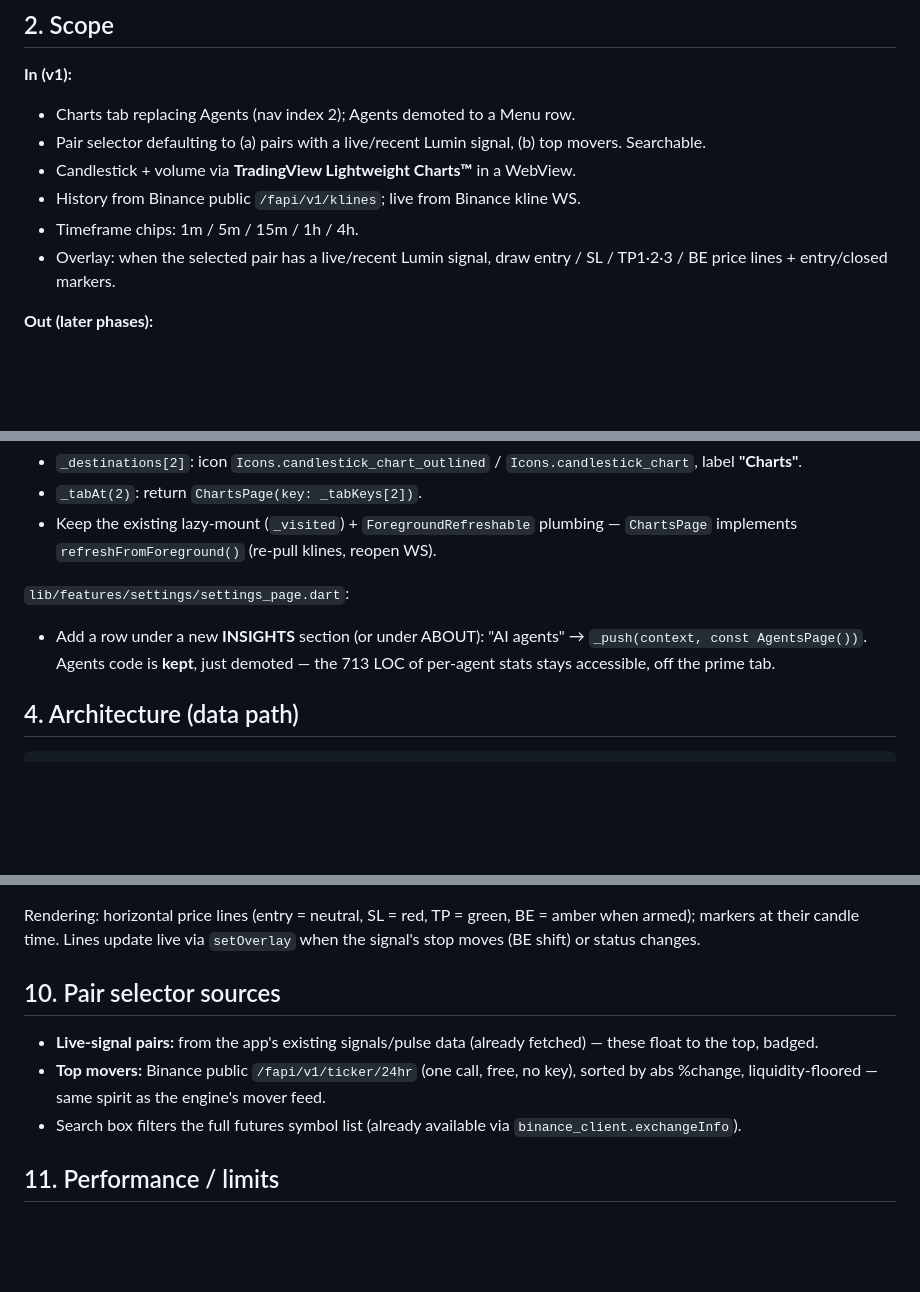
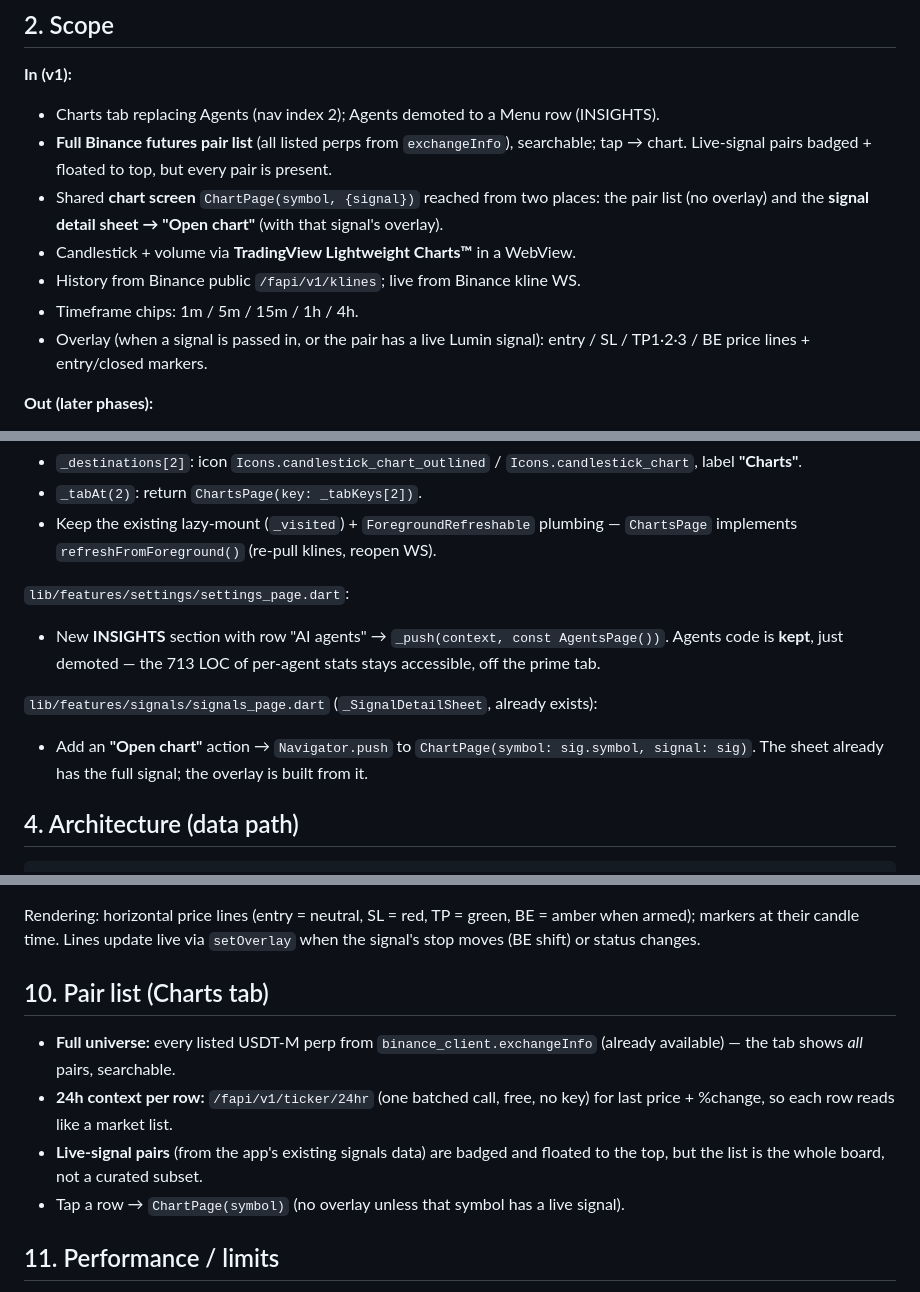
Before and after one commit to mkmk749278/lumin-app, a Markdown page: docs/market_charts_tab.md, 3 parts joined by grey strips. Rendered like a GitHub page; blank space fills up the shorter version.

Commit message:
docs: finalize Market Charts design — full pair list + signal-detail entry, Agents→INSIGHTS
Owner-approved scope (2026-06-29): Charts tab is the full Binance futures pair
list (not a curated subset); two entry points into a shared ChartPage (pair
list + signal-detail 'Open chart' with our overlay); Agents demoted to a new
INSIGHTS Menu section. Open questions resolved.

Co-Authored-By: Claude Opus 4.8 <noreply@anthropic.com>
Claude-Session: https://claude.ai/code/session_01PaDcuHZgKpSb6W7Yb7hDd9

```diff
--- a/docs/market_charts_tab.md
+++ b/docs/market_charts_tab.md
@@ -23,14 +28,18 @@ It does not make signals more profitable; it makes subscribers believe and stay
 ## 2. Scope
 
 **In (v1):**
-- Charts tab replacing Agents (nav index 2); Agents demoted to a Menu row.
-- Pair selector defaulting to (a) pairs with a live/recent Lumin signal, (b) top
-  movers. Searchable.
+- Charts tab replacing Agents (nav index 2); Agents demoted to a Menu row (INSIGHTS).
+- **Full Binance futures pair list** (all listed perps from `exchangeInfo`),
+  searchable; tap → chart. Live-signal pairs badged + floated to top, but every
+  pair is present.
+- Shared **chart screen** `ChartPage(symbol, {signal})` reached from two places:
+  the pair list (no overlay) and the **signal detail sheet → "Open chart"** (with
+  that signal's overlay).
 - Candlestick + volume via **TradingView Lightweight Charts™** in a WebView.
 - History from Binance public `/fapi/v1/klines`; live from Binance kline WS.
 - Timeframe chips: 1m / 5m / 15m / 1h / 4h.
-- Overlay: when the selected pair has a live/recent Lumin signal, draw entry / SL /
-  TP1·2·3 / BE price lines + entry/closed markers.
+- Overlay (when a signal is passed in, or the pair has a live Lumin signal): entry /
+  SL / TP1·2·3 / BE price lines + entry/closed markers.
 
 **Out (later phases):**
 - Client-side indicators (EMA stack, RSI, MACD) — Phase 2.
@@ -48,9 +57,13 @@ It does not make signals more profitable; it makes subscribers believe and stay
   `ChartsPage` implements `refreshFromForeground()` (re-pull klines, reopen WS).
 
 `lib/features/settings/settings_page.dart`:
-- Add a row under a new **INSIGHTS** section (or under ABOUT): "AI agents" →
-  `_push(context, const AgentsPage())`. Agents code is **kept**, just demoted —
-  the 713 LOC of per-agent stats stays accessible, off the prime tab.
+- New **INSIGHTS** section with row "AI agents" → `_push(context, const AgentsPage())`.
+  Agents code is **kept**, just demoted — the 713 LOC of per-agent stats stays
+  accessible, off the prime tab.
+
+`lib/features/signals/signals_page.dart` (`_SignalDetailSheet`, already exists):
+- Add an **"Open chart"** action → `Navigator.push` to `ChartPage(symbol: sig.symbol,
+  signal: sig)`. The sheet already has the full signal; the overlay is built from it.
 
 ## 4. Architecture (data path)
 
@@ -163,14 +176,15 @@ Rendering: horizontal price lines (entry = neutral, SL = red, TP = green, BE =
 amber when armed); markers at their candle time. Lines update live via `setOverlay`
 when the signal's stop moves (BE shift) or status changes.
 
-## 10. Pair selector sources
+## 10. Pair list (Charts tab)
 
-- **Live-signal pairs:** from the app's existing signals/pulse data (already
-  fetched) — these float to the top, badged.
-- **Top movers:** Binance public `/fapi/v1/ticker/24hr` (one call, free, no key),
-  sorted by abs %change, liquidity-floored — same spirit as the engine's mover feed.
-- Search box filters the full futures symbol list (already available via
-  `binance_client.exchangeInfo`).
+- **Full universe:** every listed USDT-M perp from `binance_client.exchangeInfo`
+  (already available) — the tab shows *all* pairs, searchable.
+- **24h context per row:** `/fapi/v1/ticker/24hr` (one batched call, free, no key)
+  for last price + %change, so each row reads like a market list.
+- **Live-signal pairs** (from the app's existing signals data) are badged and
+  floated to the top, but the list is the whole board, not a curated subset.
+- Tap a row → `ChartPage(symbol)` (no overlay unless that symbol has a live signal).
 
 ## 11. Performance / limits
 
```
Also changed, not shown: other parts of docs/market_charts_tab.md (+10 -7 lines).
